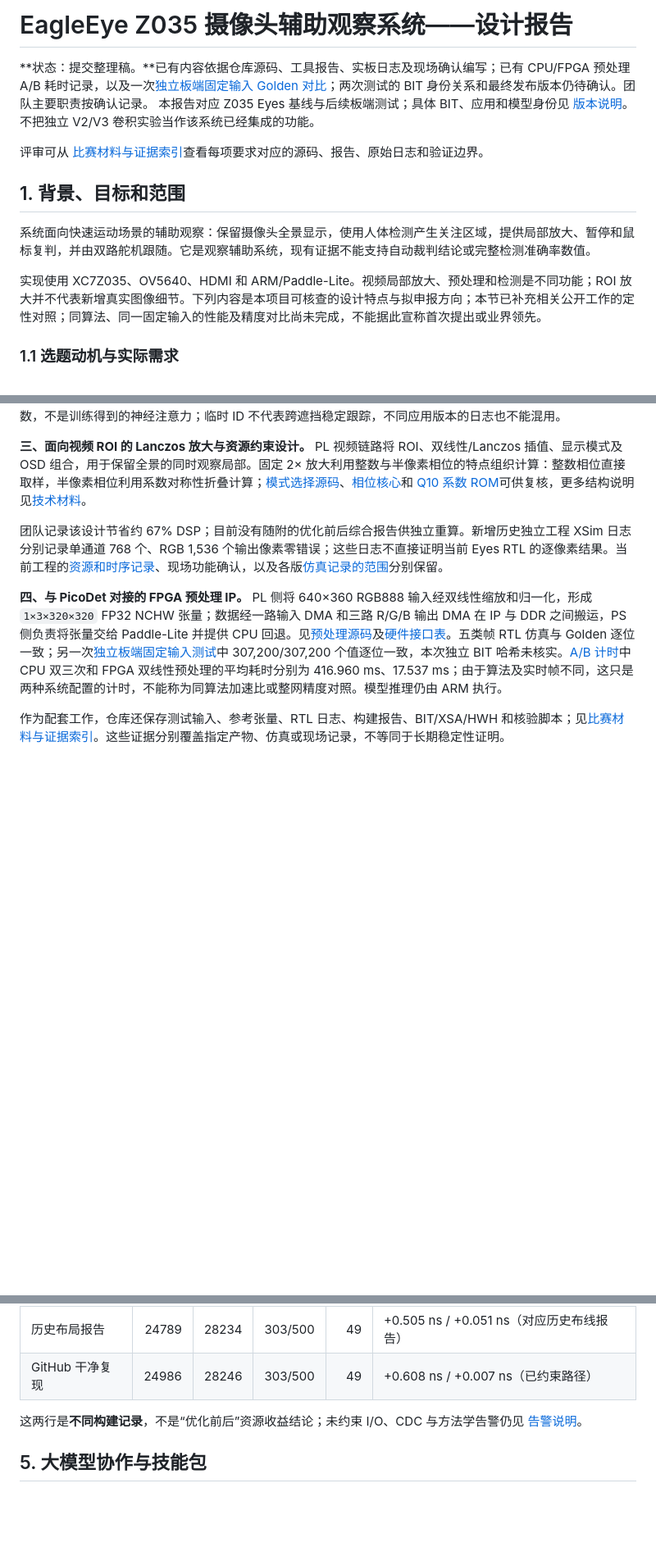
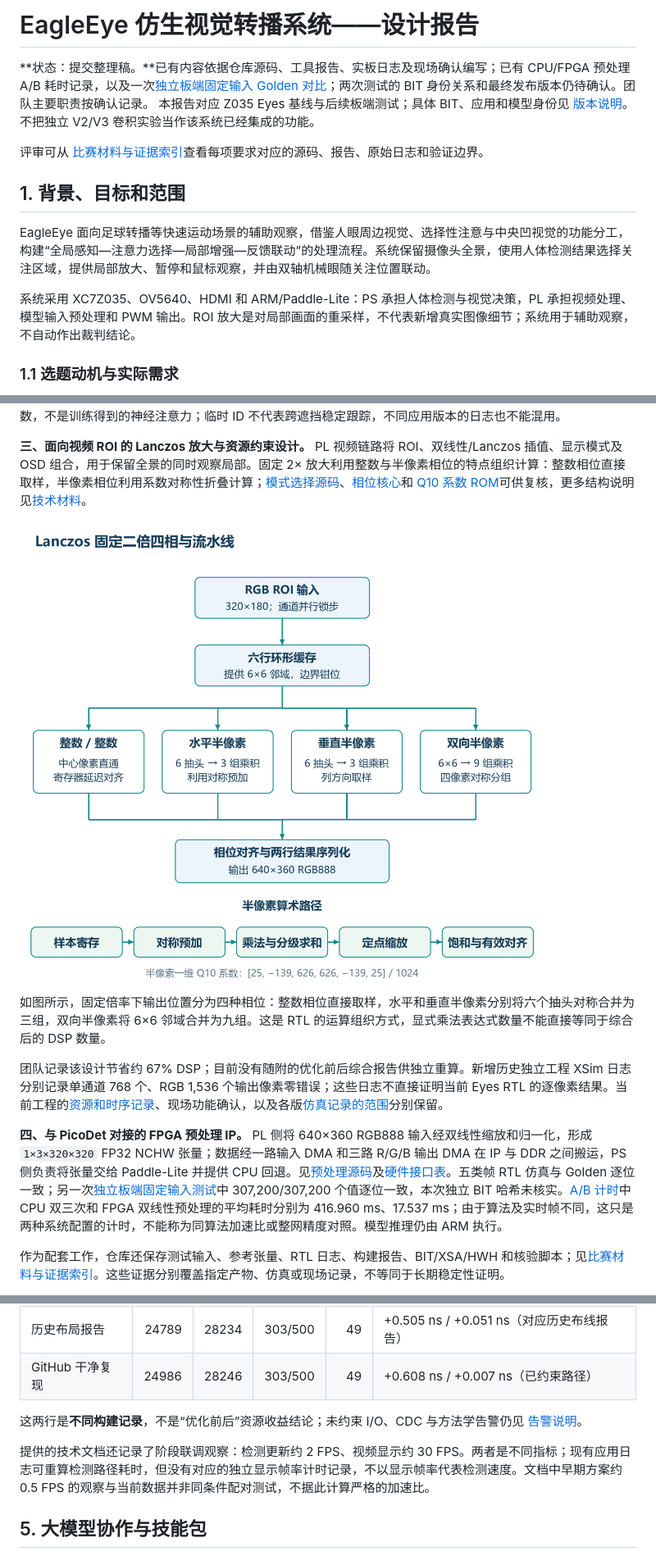
Before and after one commit to Zyl-stack/eagleeye-z035-contest, a Markdown page: report/design_report_zh.md, 3 parts joined by grey strips. Shown at 82% size. GitHub-like rendering; pictures changed too: report/figures/lanczos_four_phase.png (added); blank space fills up the shorter version.

```diff
--- a/report/design_report_zh.md
+++ b/report/design_report_zh.md
@@ -1,4 +1,4 @@
-# EagleEye Z035 摄像头辅助观察系统——设计报告
+# EagleEye 仿生视觉转播系统——设计报告
 
 **状态：提交整理稿。**已有内容依据仓库源码、工具报告、实板日志及现场确认编写；已有 CPU/FPGA 预处理 A/B 耗时记录，以及一次[独立板端固定输入 Golden 对比](preproc_board_golden_20261029_zh.md)；两次测试的 BIT 身份关系和最终发布版本仍待确认。团队主要职责按确认记录。 本报告对应 Z035 Eyes 基线与后续板端测试；具体 BIT、应用和模型身份见 [版本说明](release_identity_zh.md)。不把独立 V2/V3 卷积实验当作该系统已经集成的功能。
 
@@ -6,9 +6,9 @@
 
 ## 1. 背景、目标和范围
 
-系统面向快速运动场景的辅助观察：保留摄像头全景显示，使用人体检测产生关注区域，提供局部放大、暂停和鼠标复判，并由双路舵机跟随。它是观察辅助系统，现有证据不能支持自动裁判结论或完整检测准确率数值。
+EagleEye 面向足球转播等快速运动场景的辅助观察，借鉴人眼周边视觉、选择性注意与中央凹视觉的功能分工，构建“全局感知—注意力选择—局部增强—反馈联动”的处理流程。系统保留摄像头全景，使用人体检测结果选择关注区域，提供局部放大、暂停和鼠标观察，并由双轴机械眼随关注位置联动。
 
-实现使用 XC7Z035、OV5640、HDMI 和 ARM/Paddle-Lite。视频局部放大、预处理和检测是不同功能；ROI 放大并不代表新增真实图像细节。下列内容是本项目可核查的设计特点与拟申报方向；本节已补充相关公开工作的定性对照；同算法、同一固定输入的性能及精度对比尚未完成，不能据此宣称首次提出或业界领先。
+系统采用 XC7Z035、OV5640、HDMI 和 ARM/Paddle-Lite：PS 承担人体检测与视觉决策，PL 承担视频处理、模型输入预处理和 PWM 输出。ROI 放大是对局部画面的重采样，不代表新增真实图像细节；系统用于辅助观察，不自动作出裁判结论。
 
 ### 1.1 选题动机与实际需求
 
@@ -47,6 +47,10 @@
 **二、人体检测驱动的规则型注意力与 ROI 决策。** [`fovea_roi.hpp`](../src/ps/src/fovea_roi.hpp) 对 PicoDet 人体框进行筛选、去重和相邻推理结果的临时关联，并综合区域、运动、向画面中心接近、小目标和检测不确定度评分；保持次数与切换门槛用于减少目标频繁切换。选中的 ROI 可经过轨迹平滑，暂停时支持人工调整。处理流程为“人体框 → 候选关联 → 多因素评分 → 保持或切换 → ROI 平滑 → 视频观察与控制”。[Attention 应用日志](board_app_evidence_20261028_zh.md)保存了相应输出；权重是工程规则参数，不是训练得到的神经注意力；临时 ID 不代表跨遮挡稳定跟踪，不同应用版本的日志也不能混用。
 
 **三、面向视频 ROI 的 Lanczos 放大与资源约束设计。** PL 视频链路将 ROI、双线性/Lanczos 插值、显示模式及 OSD 组合，用于保留全景的同时观察局部。固定 2× 放大利用整数与半像素相位的特点组织计算：整数相位直接取样，半像素相位利用系数对称性折叠计算；[模式选择源码](../src/vivado/eagleeye_7035_eyes.srcs/sources_1/imports/rtl/video_mode_switch_top.v)、[相位核心](../src/vivado/eagleeye_7035_eyes.srcs/sources_1/imports/rtl/lanczos_scaler_core3.v)和 [Q10 系数 ROM](../src/vivado/eagleeye_7035_eyes.srcs/sources_1/imports/rtl/lanczos_coeff_2d_rom.v)可供复核，更多结构说明见[技术材料](lanczos_fpga_brief_20261030.docx)。
+
+![Lanczos 四相计算与流水线](figures/lanczos_four_phase.png)
+
+如图所示，固定倍率下输出位置分为四种相位：整数相位直接取样，水平和垂直半像素分别将六个抽头对称合并为三组，双向半像素将 6×6 邻域合并为九组。这是 RTL 的运算组织方式，显式乘法表达式数量不能直接等同于综合后的 DSP 数量。
 
 团队记录该设计节省约 67% DSP；目前没有随附的优化前后综合报告供独立重算。新增历史独立工程 XSim 日志分别记录单通道 768 个、RGB 1,536 个输出像素零错误；这些日志不直接证明当前 Eyes RTL 的逐像素结果。当前工程的[资源和时序记录](clean_reproduction_20261028_zh.md)、现场功能确认，以及各版[仿真记录的范围](../sim/lanczos_legacy_readme.md)分别保留。
 
@@ -155,6 +177,8 @@ Fovea AXI-Lite、预处理 IP、四路预处理 DMA 和视频 VDMA 的地址，
 
 这两行是**不同构建记录**，不是“优化前后”资源收益结论；未约束 I/O、CDC 与方法学告警仍见 [告警说明](warning_review_zh.md)。
 
+提供的技术文档还记录了阶段联调观察：检测更新约 2 FPS、视频显示约 30 FPS。两者是不同指标；现有应用日志可重算检测路径耗时，但没有对应的独立显示帧率计时记录，不以显示帧率代表检测速度。文档中早期方案约 0.5 FPS 的观察与当前数据并非同条件配对测试，不据此计算严格的加速比。
+
 ## 5. 大模型协作与技能包
 
 团队目前没有 PYNQ 实板和跨项目复用验证资料；PYNQ 示例按离线模拟候选展示，不作为需要队友补交的既有材料，也不声称已获得加分。
```
Also changed, not shown: other parts of report/design_report_zh.md (+19 -1 lines), report/figures/attention_selection.png (added), 1 other file.
